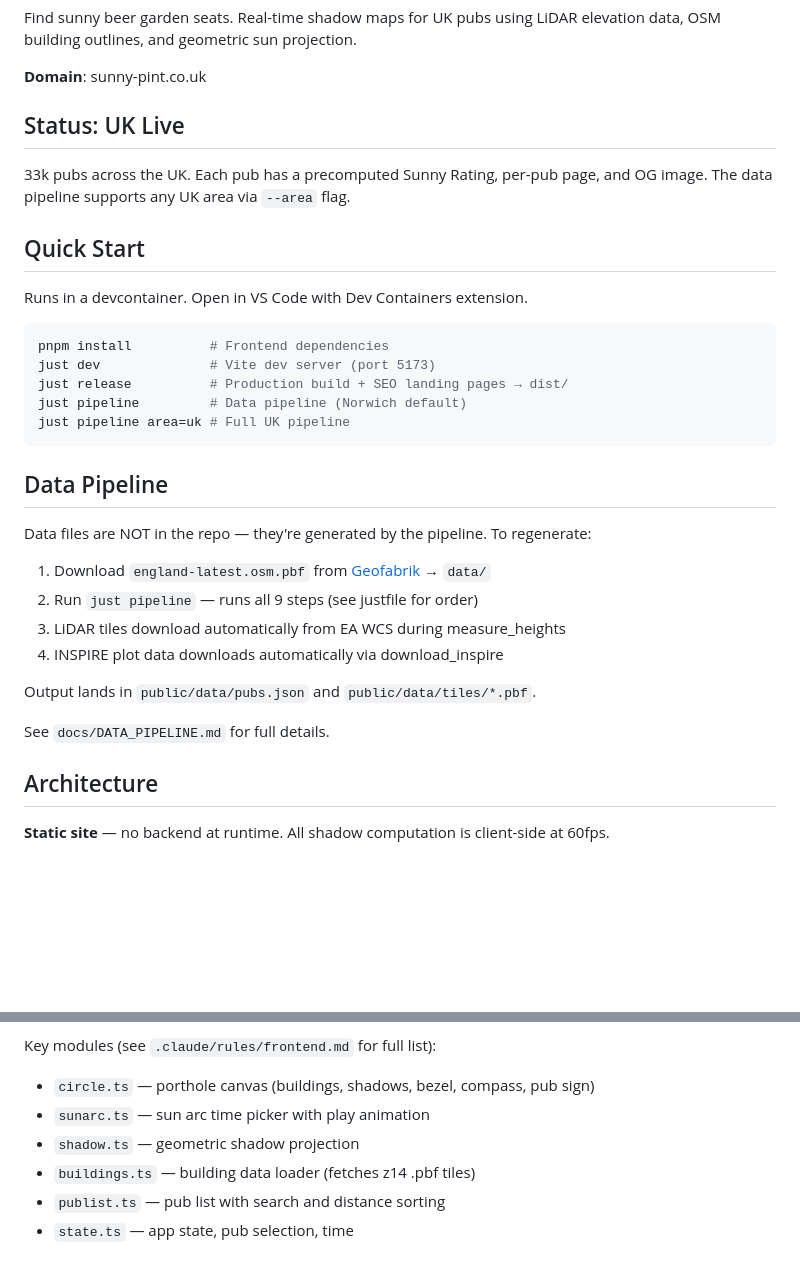
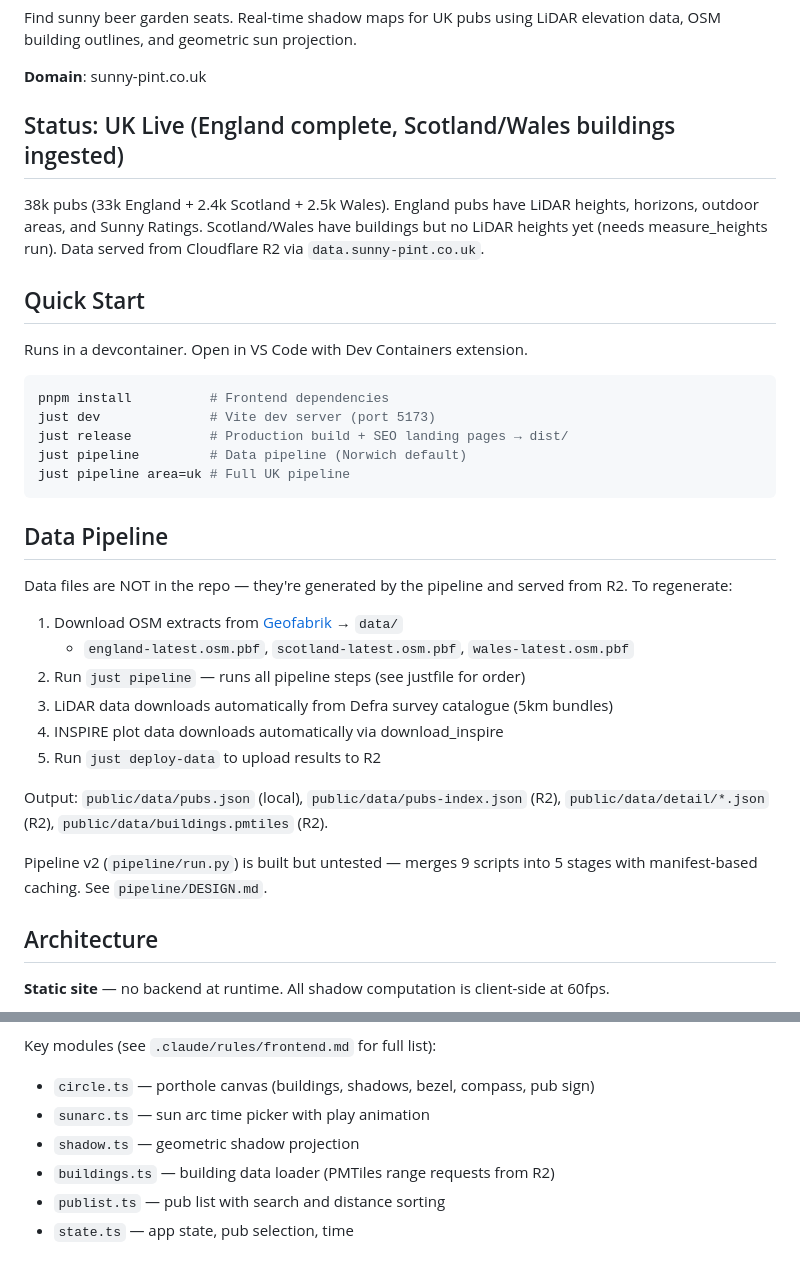
Before and after one commit to robertbsmith/sunny-pint, a Markdown page: CLAUDE.md, 2 parts joined by grey strips. Drawn GitHub-style; blank space fills up the shorter version.

```diff
--- a/CLAUDE.md
+++ b/CLAUDE.md
@@ -4,9 +4,9 @@ Find sunny beer garden seats. Real-time shadow maps for UK pubs using LiDAR elev
 
 **Domain**: sunny-pint.co.uk
 
-## Status: UK Live
+## Status: UK Live (England complete, Scotland/Wales buildings ingested)
 
-33k pubs across the UK. Each pub has a precomputed Sunny Rating, per-pub page, and OG image. The data pipeline supports any UK area via `--area` flag.
+38k pubs (33k England + 2.4k Scotland + 2.5k Wales). England pubs have LiDAR heights, horizons, outdoor areas, and Sunny Ratings. Scotland/Wales have buildings but no LiDAR heights yet (needs measure_heights run). Data served from Cloudflare R2 via `data.sunny-pint.co.uk`.
 
 ## Quick Start
 
@@ -22,16 +22,18 @@ just pipeline area=uk # Full UK pipeline
 
 ## Data Pipeline
 
-Data files are NOT in the repo — they're generated by the pipeline. To regenerate:
+Data files are NOT in the repo — they're generated by the pipeline and served from R2. To regenerate:
 
-1. Download `england-latest.osm.pbf` from [Geofabrik](https://download.geofabrik.de/europe/great-britain/england.html) → `data/`
-2. Run `just pipeline` — runs all 9 steps (see justfile for order)
-3. LiDAR tiles download automatically from EA WCS during measure_heights
+1. Download OSM extracts from [Geofabrik](https://download.geofabrik.de/europe/united-kingdom/) → `data/`
+   - `england-latest.osm.pbf`, `scotland-latest.osm.pbf`, `wales-latest.osm.pbf`
+2. Run `just pipeline` — runs all pipeline steps (see justfile for order)
+3. LiDAR data downloads automatically from Defra survey catalogue (5km bundles)
 4. INSPIRE plot data downloads automatically via download_inspire
+5. Run `just deploy-data` to upload results to R2
 
-Output lands in `public/data/pubs.json` and `public/data/tiles/*.pbf`.
+Output: `public/data/pubs.json` (local), `public/data/pubs-index.json` (R2), `public/data/detail/*.json` (R2), `public/data/buildings.pmtiles` (R2).
 
-See `docs/DATA_PIPELINE.md` for full details.
+Pipeline v2 (`pipeline/run.py`) is built but untested — merges 9 scripts into 5 stages with manifest-based caching. See `pipeline/DESIGN.md`.
 
 ## Architecture
 
@@ -48,7 +50,7 @@ Key modules (see `.claude/rules/frontend.md` for full list):
 - `circle.ts` — porthole canvas (buildings, shadows, bezel, compass, pub sign)
 - `sunarc.ts` — sun arc time picker with play animation
 - `shadow.ts` — geometric shadow projection
-- `buildings.ts` — building data loader (fetches z14 .pbf tiles)
+- `buildings.ts` — building data loader (PMTiles range requests from R2)
 - `publist.ts` — pub list with search and distance sorting
 - `state.ts` — app state, pub selection, time
 
```
Also changed, not shown: other parts of CLAUDE.md (+22 -8 lines).
